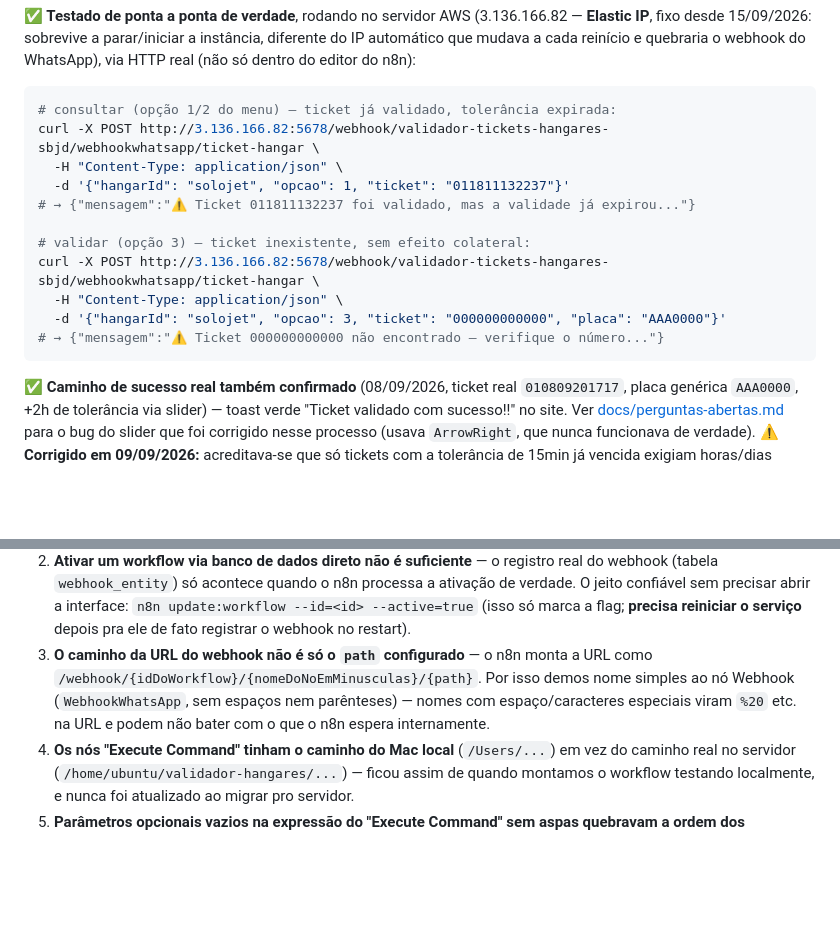
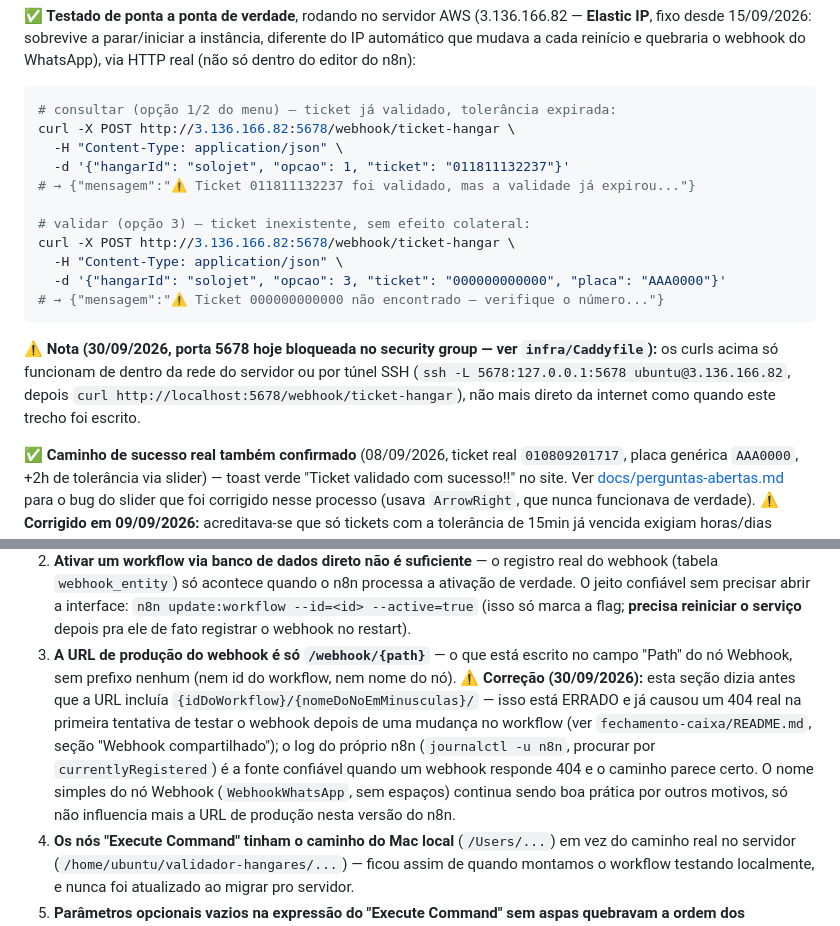
Before and after one commit to roblumathias1979/validador-hangares, a Markdown page: README.md, 2 parts joined by grey strips. Drawn GitHub-style; blank space fills up the shorter version.

````diff
--- a/README.md
+++ b/README.md
@@ -182,17 +182,23 @@ do editor do n8n):
 
 ```bash
 # consultar (opção 1/2 do menu) — ticket já validado, tolerância expirada:
-curl -X POST http://3.136.166.82:5678/webhook/validador-tickets-hangares-sbjd/webhookwhatsapp/ticket-hangar \
+curl -X POST http://3.136.166.82:5678/webhook/ticket-hangar \
   -H "Content-Type: application/json" \
   -d '{"hangarId": "solojet", "opcao": 1, "ticket": "011811132237"}'
 # → {"mensagem":"⚠️ Ticket 011811132237 foi validado, mas a validade já expirou..."}
 
 # validar (opção 3) — ticket inexistente, sem efeito colateral:
-curl -X POST http://3.136.166.82:5678/webhook/validador-tickets-hangares-sbjd/webhookwhatsapp/ticket-hangar \
+curl -X POST http://3.136.166.82:5678/webhook/ticket-hangar \
   -H "Content-Type: application/json" \
   -d '{"hangarId": "solojet", "opcao": 3, "ticket": "000000000000", "placa": "AAA0000"}'
 # → {"mensagem":"⚠️ Ticket 000000000000 não encontrado — verifique o número..."}
 ```
+
+**⚠️ Nota (30/09/2026, porta 5678 hoje bloqueada no security group — ver
+`infra/Caddyfile`):** os curls acima só funcionam de dentro da rede do
+servidor ou por túnel SSH (`ssh -L 5678:127.0.0.1:5678 ubuntu@3.136.166.82`,
+depois `curl http://localhost:5678/webhook/ticket-hangar`), não mais direto
+da internet como quando este trecho foi escrito.
 
 **✅ Caminho de sucesso real também confirmado** (08/09/2026, ticket real
 `010809201717`, placa genérica `AAA0000`, +2h de tolerância via slider) —
@@ -222,11 +228,18 @@ vários problemas que só apareceram testando de ponta a ponta:
    interface: `n8n update:workflow --id=<id> --active=true` (isso só marca a
    flag; **precisa reiniciar o serviço** depois pra ele de fato registrar o
    webhook no restart).
-3. **O caminho da URL do webhook não é só o `path` configurado** — o n8n
-   monta a URL como `/webhook/{idDoWorkflow}/{nomeDoNoEmMinusculas}/{path}`.
-   Por isso demos nome simples ao nó Webhook (`WebhookWhatsApp`, sem espaços
-   nem parênteses) — nomes com espaço/caracteres especiais viram `%20` etc.
-   na URL e podem não bater com o que o n8n espera internamente.
+3. **A URL de produção do webhook é só `/webhook/{path}`** — o que está
+   escrito no campo "Path" do nó Webhook, sem prefixo nenhum (nem id do
+   workflow, nem nome do nó). ⚠️ **Correção (30/09/2026):** esta seção dizia
+   antes que a URL incluía `{idDoWorkflow}/{nomeDoNoEmMinusculas}/` — isso
+   está ERRADO e já causou um 404 real na primeira tentativa de testar o
+   webhook depois de uma mudança no workflow (ver `fechamento-caixa/README.md`,
+   seção "Webhook compartilhado"); o log do próprio n8n
+   (`journalctl -u n8n`, procurar por `currentlyRegistered`) é a fonte
+   confiável quando um webhook responde 404 e o caminho parece certo. O nome
+   simples do nó Webhook (`WebhookWhatsApp`, sem espaços) continua sendo boa
+   prática por outros motivos, só não influencia mais a URL de produção nesta
+   versão do n8n.
 4. **Os nós "Execute Command" tinham o caminho do Mac local** (`/Users/...`)
    em vez do caminho real no servidor (`/home/ubuntu/validador-hangares/...`)
    — ficou assim de quando montamos o workflow testando localmente, e nunca
````
Also changed, not shown: fechamento-caixa/README.md (+23 -12 lines).
